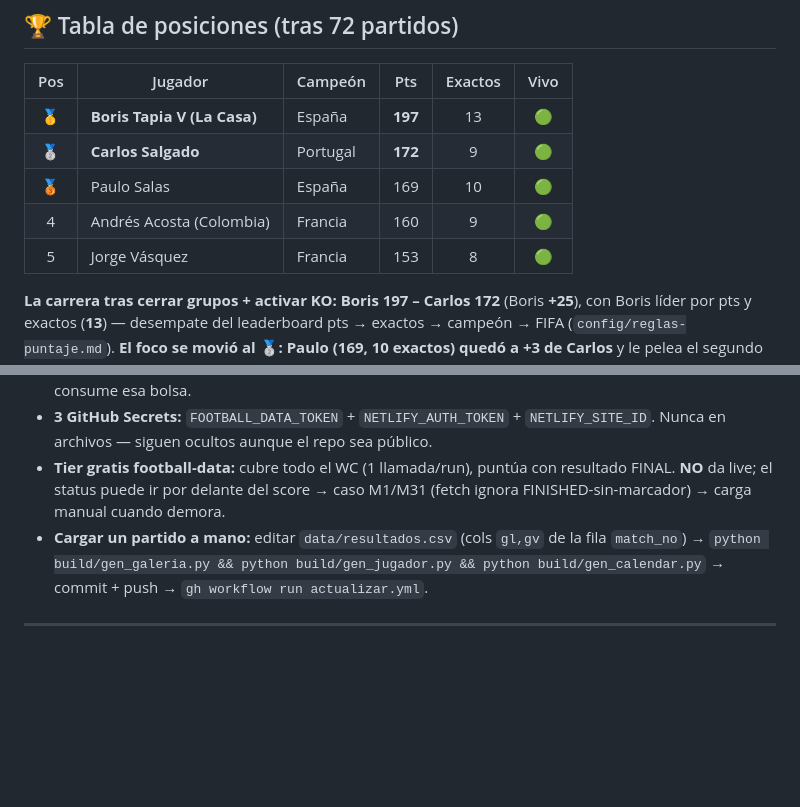
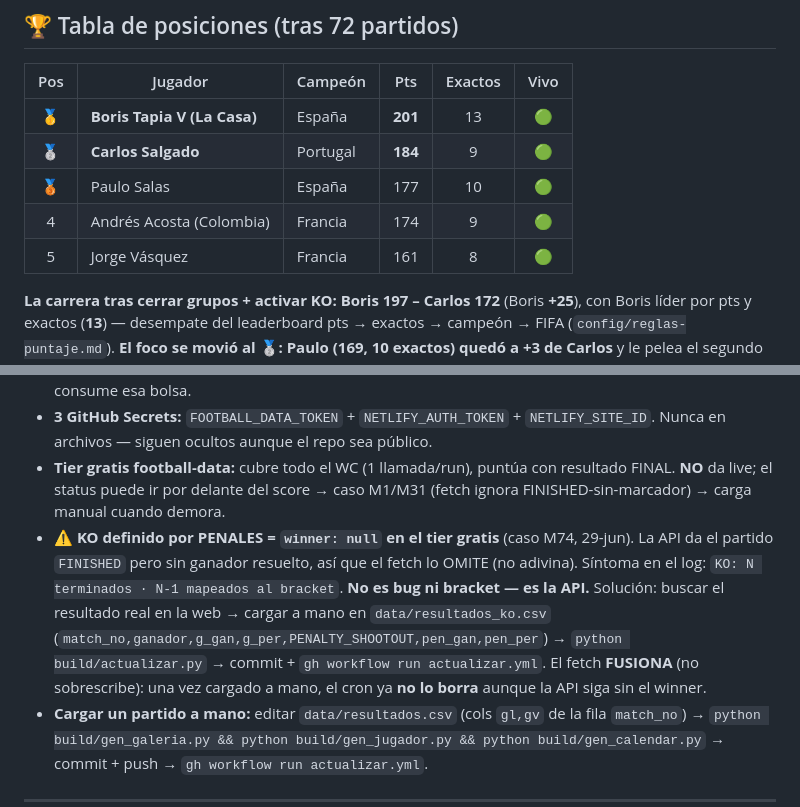
Before and after one commit to BorisTapiaV/quiniela-mundial-2026, a Markdown page: CURRENT.md, 2 parts joined by grey strips. GitHub-like rendering; blank space fills up the shorter version.

Commit message:
docs: cierre sesión 29-jun noche (carga manual M74 penales + blindaje fetch + lección API winner:null)
Co-Authored-By: Claude Opus 4.8 (1M context) <noreply@anthropic.com>

```diff
--- a/CURRENT.md
+++ b/CURRENT.md
@@ -57,11 +58,11 @@ El Mundial arrancó el **11-jun**. El sistema corre **en automático**: cron Git
 
 | Pos | Jugador | Campeón | Pts | Exactos | Vivo |
 |:---:|---------|---------|:---:|:---:|:---:|
-| 🥇 | **Boris Tapia V (La Casa)** | España | **197** | 13 | 🟢 |
-| 🥈 | **Carlos Salgado** | Portugal | **172** | 9 | 🟢 |
-| 🥉 | Paulo Salas | España | 169 | 10 | 🟢 |
-| 4 | Andrés Acosta (Colombia) | Francia | 160 | 9 | 🟢 |
-| 5 | Jorge Vásquez | Francia | 153 | 8 | 🟢 |
+| 🥇 | **Boris Tapia V (La Casa)** | España | **201** | 13 | 🟢 |
+| 🥈 | **Carlos Salgado** | Portugal | **184** | 9 | 🟢 |
+| 🥉 | Paulo Salas | España | 177 | 10 | 🟢 |
+| 4 | Andrés Acosta (Colombia) | Francia | 174 | 9 | 🟢 |
+| 5 | Jorge Vásquez | Francia | 161 | 8 | 🟢 |
 <!-- AUTO:TABLA fin -->
 
 **La carrera tras cerrar grupos + activar KO:** **Boris 197 – Carlos 172** (Boris **+25**), con Boris líder por pts y exactos (**13**) — desempate del leaderboard pts → exactos → campeón → FIFA (`config/reglas-puntaje.md`). **El foco se movió al 🥈: Paulo (169, 10 exactos) quedó a +3 de Carlos** y le pelea el segundo lugar (30% del pozo). Andrés 4º (160, 9 exactos) y Jorge 5º (153, 8) siguen vivos pero más lejos del podio. El salto de puntaje (≈+65 a todos) viene del **avance por fase del KO** que se acaba de puntuar. Haití = primer eliminado (especial, ya puntuable).
@@ -126,6 +127,7 @@ El Mundial arrancó el **11-jun**. El sistema corre **en automático**: cron Git
 - ✅ **Repo PÚBLICO (desde 18-jun) = GitHub Actions ilimitado gratis.** Antes privado → 2000 min/mes (compartidos a nivel de cuenta); correr cada 15 min los agotó y mató el cron 17-jun. Público no consume esa bolsa.
 - **3 GitHub Secrets:** `FOOTBALL_DATA_TOKEN` + `NETLIFY_AUTH_TOKEN` + `NETLIFY_SITE_ID`. Nunca en archivos — siguen ocultos aunque el repo sea público.
 - **Tier gratis football-data:** cubre todo el WC (1 llamada/run), puntúa con resultado FINAL. **NO** da live; el status puede ir por delante del score → caso M1/M31 (fetch ignora FINISHED-sin-marcador) → carga manual cuando demora.
+- ⚠️ **KO definido por PENALES = `winner: null` en el tier gratis** (caso M74, 29-jun). La API da el partido `FINISHED` pero sin ganador resuelto, así que el fetch lo OMITE (no adivina). Síntoma en el log: `KO: N terminados · N-1 mapeados al bracket`. **No es bug ni bracket — es la API.** Solución: buscar el resultado real en la web → cargar a mano en `data/resultados_ko.csv` (`match_no,ganador,g_gan,g_per,PENALTY_SHOOTOUT,pen_gan,pen_per`) → `python build/actualizar.py` → commit + `gh workflow run actualizar.yml`. El fetch **FUSIONA** (no sobrescribe): una vez cargado a mano, el cron ya **no lo borra** aunque la API siga sin el winner.
 - **Cargar un partido a mano:** editar `data/resultados.csv` (cols `gl,gv` de la fila `match_no`) → `python build/gen_galeria.py && python build/gen_jugador.py && python build/gen_calendar.py` → commit + push → `gh workflow run actualizar.yml`.
 
 ---
```
Also changed, not shown: other parts of CURRENT.md (+2 -1 lines).
